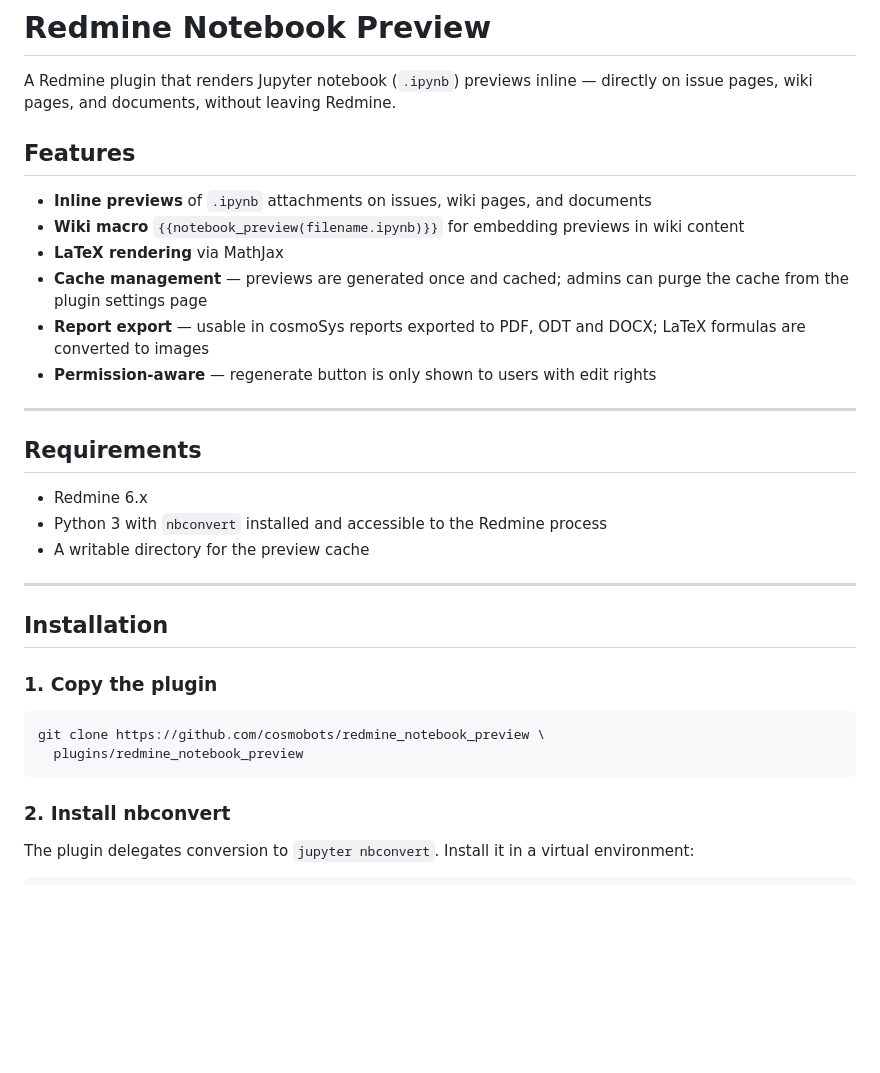
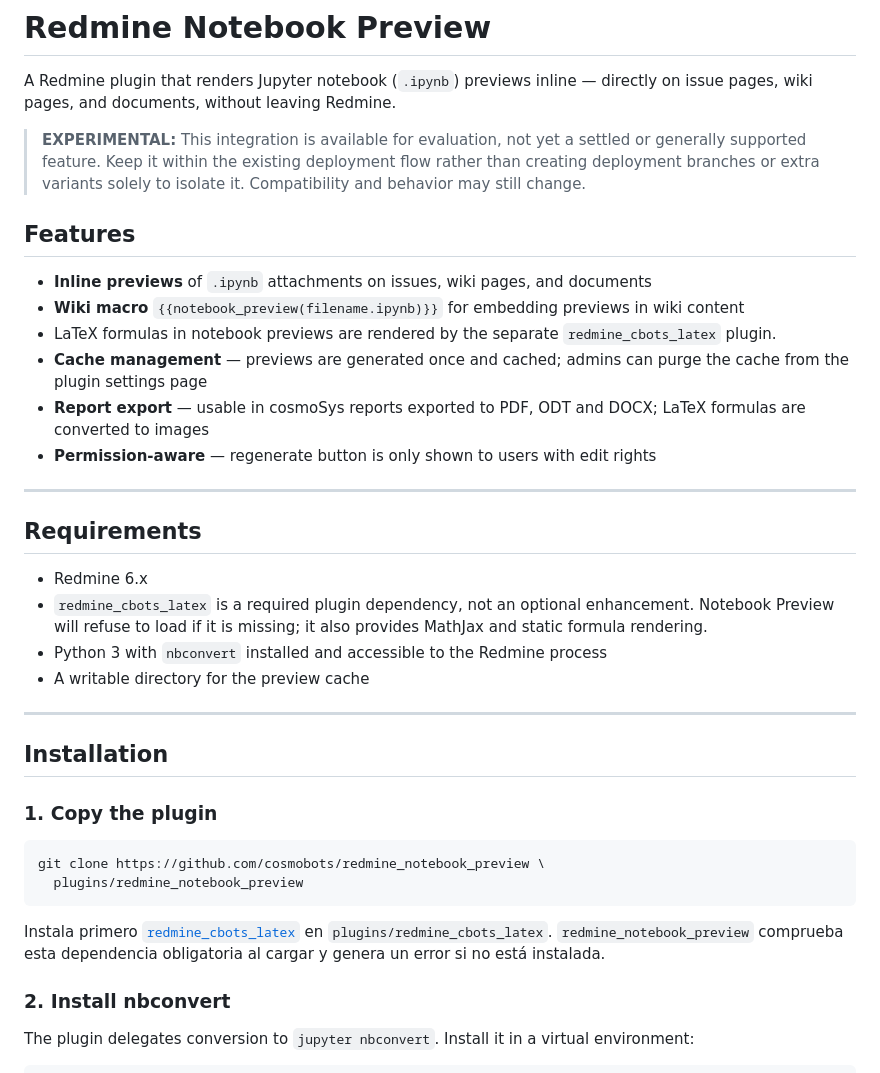
Before and after one commit to cosmoBots/redmine_notebook_preview, a Markdown page: readme.md, the part around one of its changes. GitHub-like rendering; blank space fills up the shorter version.

````diff
--- a/readme.md
+++ b/readme.md
@@ -1,12 +1,17 @@
 # Redmine Notebook Preview
 
 A Redmine plugin that renders Jupyter notebook (`.ipynb`) previews inline — directly on issue pages, wiki pages, and documents, without leaving Redmine.
+
+> **EXPERIMENTAL:** This integration is available for evaluation, not yet a
+> settled or generally supported feature. Keep it within the existing
+> deployment flow rather than creating deployment branches or extra variants
+> solely to isolate it. Compatibility and behavior may still change.
 
 ## Features
 
 - **Inline previews** of `.ipynb` attachments on issues, wiki pages, and documents
 - **Wiki macro** `{{notebook_preview(filename.ipynb)}}` for embedding previews in wiki content
-- **LaTeX rendering** via MathJax
+- LaTeX formulas in notebook previews are rendered by the separate `redmine_cbots_latex` plugin.
 - **Cache management** — previews are generated once and cached; admins can purge the cache from the plugin settings page
 - **Report export** — usable in cosmoSys reports exported to PDF, ODT and DOCX; LaTeX formulas are converted to images
 - **Permission-aware** — regenerate button is only shown to users with edit rights
@@ -16,6 +21,9 @@ A Redmine plugin that renders Jupyter notebook (`.ipynb`) previews inline — di
 ## Requirements
 
 - Redmine 6.x
+- `redmine_cbots_latex` is a required plugin dependency, not an optional
+  enhancement. Notebook Preview will refuse to load if it is missing; it also
+  provides MathJax and static formula rendering.
 - Python 3 with `nbconvert` installed and accessible to the Redmine process
 - A writable directory for the preview cache
 
@@ -29,6 +37,11 @@ A Redmine plugin that renders Jupyter notebook (`.ipynb`) previews inline — di
 git clone https://github.com/cosmobots/redmine_notebook_preview \
   plugins/redmine_notebook_preview
 ```
+
+Instala primero
+[`redmine_cbots_latex`](https://github.com/cosmoBots/redmine_cbots_latex) en
+`plugins/redmine_cbots_latex`. `redmine_notebook_preview` comprueba esta
+dependencia obligatoria al cargar y genera un error si no está instalada.
 
 ### 2. Install nbconvert
 
````
Also changed, not shown: other parts of readme.md (+11 -22 lines).
